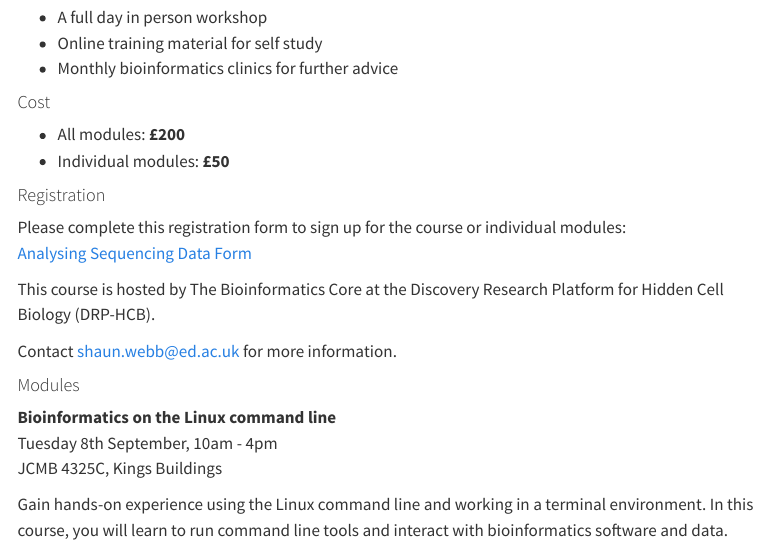
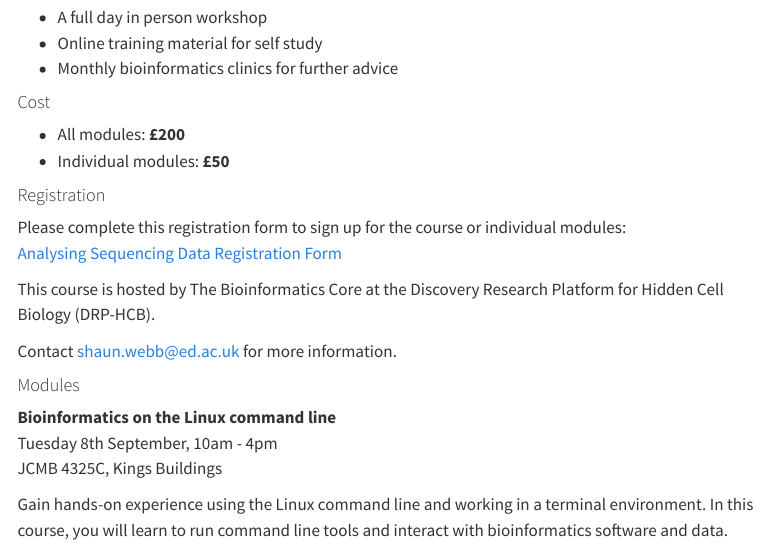
Before and after one commit to DRP-HCB-Bioinformatics/DRP-HCB-Bioinformatics, a Quarto document (training.qmd): the page in a window 1100 px wide, from 660 px down. Rendered offline with R 4.5, knitr and Pandoc in place of Quarto, with nearby package versions; menus at the side of the page are left out.

Commit message:
Added form

```diff
--- a/training.qmd
+++ b/training.qmd
@@ -36,7 +36,7 @@ Each module consists of:
 #### Registration
 
 Please complete this registration form to sign up for the course or individual modules:\
-[Analysing Sequencing Data Form]()
+[Analysing Sequencing Data Registration Form](https://forms.cloud.microsoft/e/T13amhY9sL)
 
 This course is hosted by The Bioinformatics Core at the Discovery Research Platform for Hidden Cell Biology (DRP-HCB).
 
```
Also changed, not shown: docs/search.json, 1 other file.
